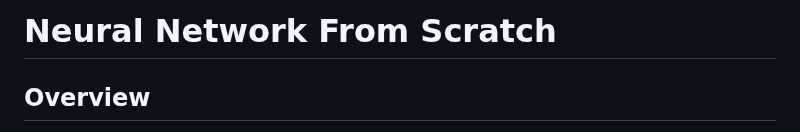
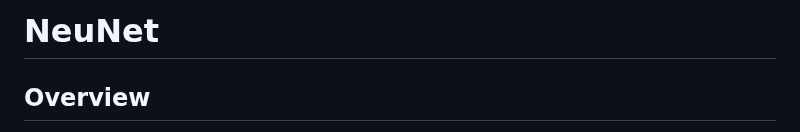
Before and after one commit to Abhinavexists/NeuNet, a Markdown page: readme.md, the part around the change. Drawn GitHub-style.

```diff
--- a/readme.md
+++ b/readme.md
@@ -1,4 +1,4 @@
-# Neural Network From Scratch
+# NeuNet
 
 ## Overview
 This project implements a basic neural network from scratch using NumPy. It includes synthetic data generation, a feedforward neural network with backpropagation, and visualization tools. The network supports gradient descent optimization with ReLU and Softmax activation functions, along with additional features like loss calculation, accuracy evaluation, and dynamic learning rate adjustment.
```
